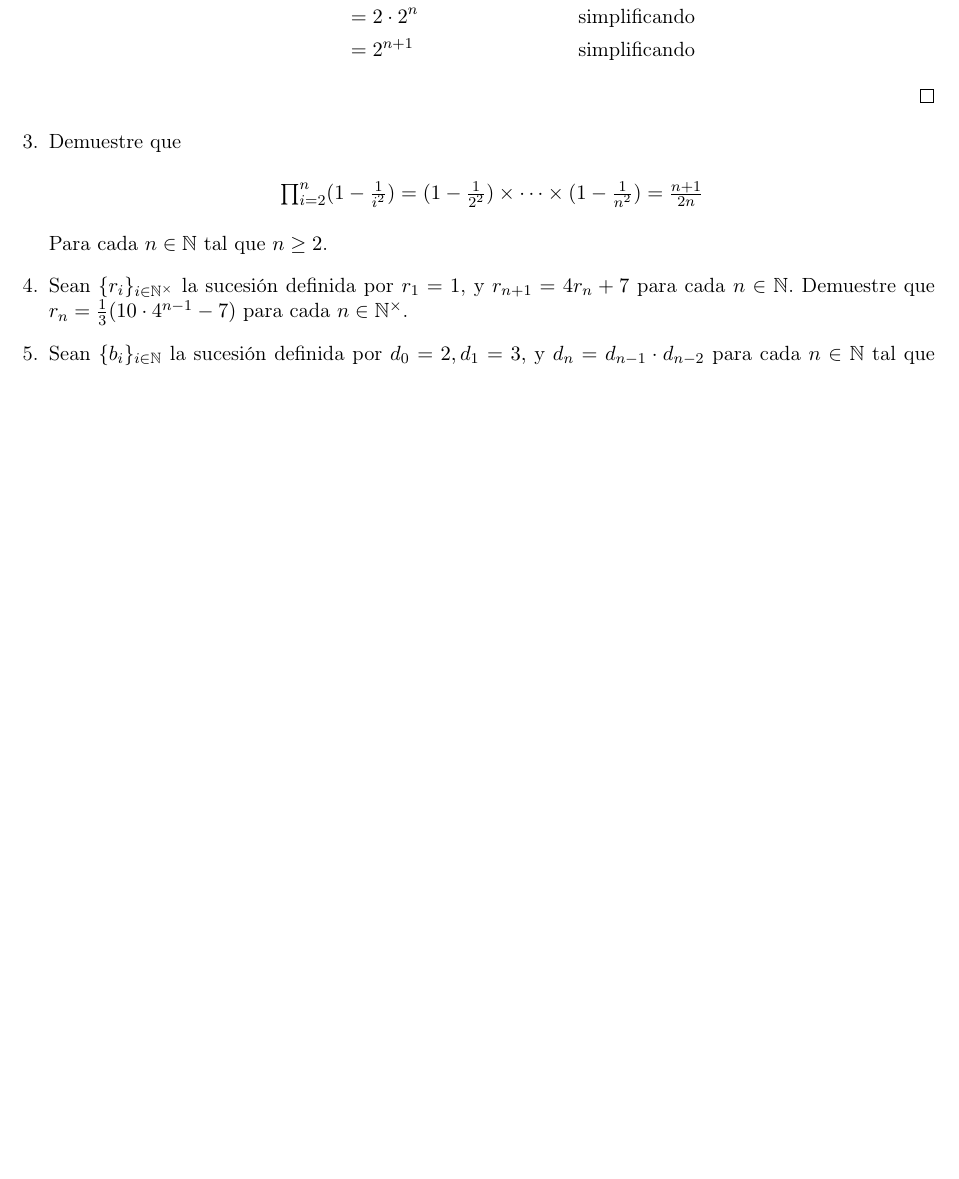
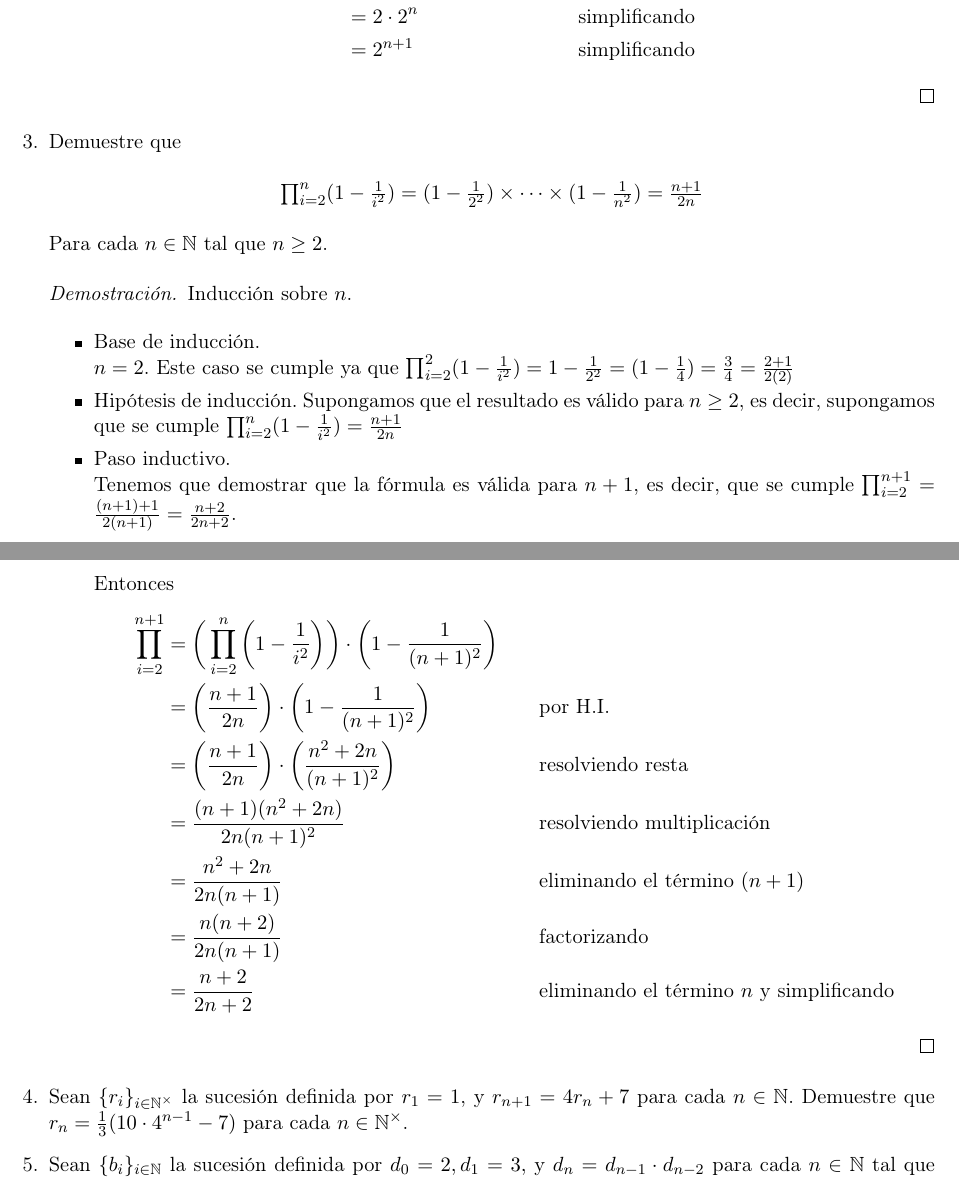
Before and after one commit to taniarubi/discretas, a LaTeX problem sheet (tareas/tarea3/tarea3_solucion.tex): part of page 3 of 4 before the commit and two parts of pages 3 and 4 of 5 after it, the two joined at a grey line, cut so that both start at the same text, the shorter picture padded with empty space. The pictures show the PDF file tareas/tarea3/tarea3_solucion.pdf that the author committed with the source.

Commit message:
Tarea 3: ejercicio 3 terminado.

```diff
--- a/tareas/tarea3/tarea3_solucion.tex
+++ b/tareas/tarea3/tarea3_solucion.tex
@@ -205,6 +205,46 @@
 
     Para cada $n \in ℕ$ tal que $n \geq 2$.
 
+    \begin{proof}
+        Inducción sobre $n$.
+
+        \begin{itemize}
+            \item Base de inducción. \\
+            $n = 2$. Este caso se cumple ya que $∏_{i=2}^{2}(1 - \frac{1}{i^{2}})
+            = 1 - \frac{1}{2^{2}} = (1 - \frac{1}{4}) = \frac{3}{4} =
+            \frac{2+1}{2(2)}$
+
+            \item Hipótesis de inducción. Supongamos que el resultado es válido
+            para $n \geq 2$, es decir, supongamos que se cumple $∏_{i=2}^{n}
+            (1 - \frac{1}{i^{2}}) = \frac{n+1}{2n}$
+
+            \item Paso inductivo. \\
+            Tenemos que demostrar que la fórmula es válida para $n + 1$, es
+            decir, que se cumple $∏_{i=2}^{n+1} = \frac{(n+1)+1}{2(n+1)} =
+            \frac{n+2}{2n+2}$.
+
+            Entonces
+            \begin{align*}
+                ∏_{i=2}^{n+1}
+                &= \bigg(∏_{i=2}^{n} \bigg(1-\frac{1}{i^{2}}\bigg) \bigg) ⋅
+                \bigg(1 - \frac{1}{(n+1)^{2}}\bigg) \\
+                &= \bigg(\frac{n+1}{2n}\bigg) ⋅ \bigg(1 - \frac{1}{(n+1)^{2}}\bigg)
+                && \text{por H.I.} \\
+                &= \bigg(\frac{n+1}{2n}\bigg) ⋅
+                \bigg(\frac{n^{2}+2n}{(n+1)^{2}}\bigg)
+                && \text{resolviendo resta} \\
+                &= \frac{(n+1)(n^{2}+2n)}{2n(n+1)^{2}}
+                && \text{resolviendo multiplicación} \\
+                &= \frac{n^{2}+2n}{2n(n+1)}
+                && \text{eliminando el término $(n+1)$} \\
+                &= \frac{n(n+2)}{2n(n+1)}
+                && \text{factorizando} \\
+                &= \frac{n+2}{2n+2}
+                && \text{eliminando el término $n$ y simplificando}
+            \end{align*}
+        \end{itemize}
+    \end{proof}
+
     % Ejercicio 4.
     \item Sean $\{r_{i}\}_{i \in ℕ^{\times}}$ la sucesión definida por
     $r_{1} = 1$, y $r_{n + 1} = 4r_{n} + 7$ para cada $n \in ℕ$.
```
Also changed, not shown: tareas/tarea3/tarea3_solucion.pdf, 3 other files.
